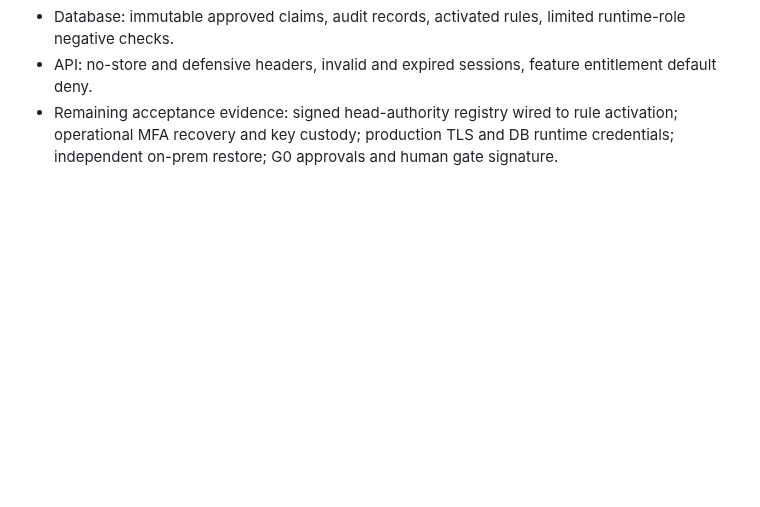
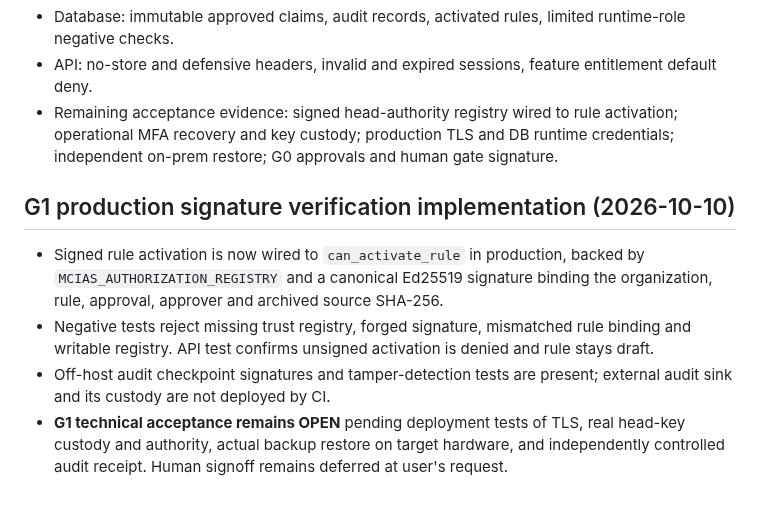
Before and after one commit to overurdream-collab/test2, a Markdown page: GATE_STATUS.md, the part around the change. Drawn GitHub-style; blank space fills up the shorter version.

Commit message:
docs: record signed production authorization tests and remaining on-prem acceptance

```diff
--- a/GATE_STATUS.md
+++ b/GATE_STATUS.md
@@ -51,3 +51,9 @@ A status may change to ACCEPTED only after all criteria in docs/ACCEPTANCE_CONTR
 - Database: immutable approved claims, audit records, activated rules, limited runtime-role negative checks.
 - API: no-store and defensive headers, invalid and expired sessions, feature entitlement default deny.
 - Remaining acceptance evidence: signed head-authority registry wired to rule activation; operational MFA recovery and key custody; production TLS and DB runtime credentials; independent on-prem restore; G0 approvals and human gate signature.
+
+## G1 production signature verification implementation (2026-10-10)
+- Signed rule activation is now wired to `can_activate_rule` in production, backed by `MCIAS_AUTHORIZATION_REGISTRY` and a canonical Ed25519 signature binding the organization, rule, approval, approver and archived source SHA-256.
+- Negative tests reject missing trust registry, forged signature, mismatched rule binding and writable registry. API test confirms unsigned activation is denied and rule stays draft.
+- Off-host audit checkpoint signatures and tamper-detection tests are present; external audit sink and its custody are not deployed by CI.
+- **G1 technical acceptance remains OPEN** pending deployment tests of TLS, real head-key custody and authority, actual backup restore on target hardware, and independently controlled audit receipt. Human signoff remains deferred at user's request.
```
